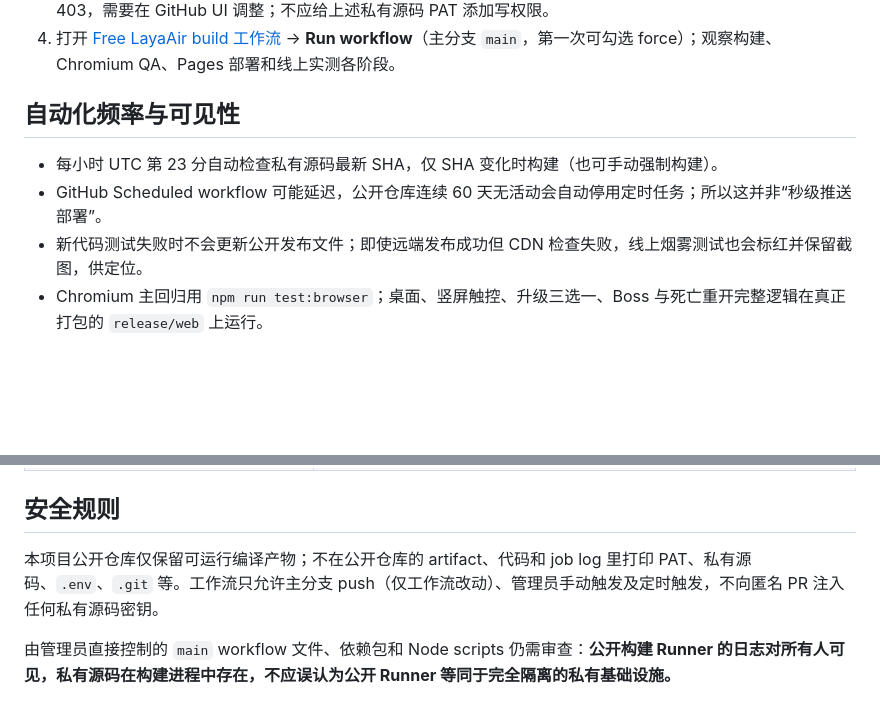
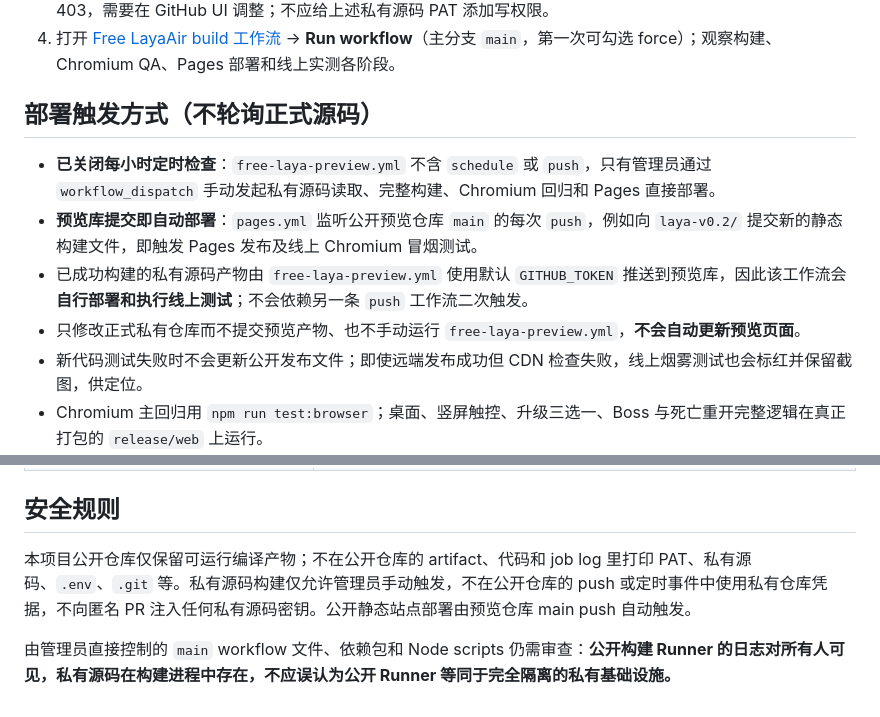
Before and after one commit to BaiMaGod/xiang-ai-kai-pao-preview, a Markdown page: .github/FREE_DEPLOY_SETUP.md, 2 parts joined by grey strips. GitHub-like rendering; blank space fills up the shorter version.

Commit message:
docs: explain preview-push-only Pages deploy and manual private source builds

```diff
--- a/.github/FREE_DEPLOY_SETUP.md
+++ b/.github/FREE_DEPLOY_SETUP.md
@@ -24,10 +24,12 @@
 3. 打开 [公开预览仓库 Actions 设置](https://github.com/BaiMaGod/xiang-ai-kai-pao-preview/settings/actions)，页面下方 `Workflow permissions` 应允许 `Read and write permissions`，使内置短期 `GITHUB_TOKEN` 能提交 **仅编译产物** 到公开预览仓库。若账户策略限制此设置，流水线会在 push 阶段提示 403，需要在 GitHub UI 调整；不应给上述私有源码 PAT 添加写权限。
 4. 打开 [Free LayaAir build 工作流](https://github.com/BaiMaGod/xiang-ai-kai-pao-preview/actions/workflows/free-laya-preview.yml) → **Run workflow**（主分支 `main`，第一次可勾选 force）；观察构建、Chromium QA、Pages 部署和线上实测各阶段。
 
-## 自动化频率与可见性
+## 部署触发方式（不轮询正式源码）
 
-- 每小时 UTC 第 23 分自动检查私有源码最新 SHA，仅 SHA 变化时构建（也可手动强制构建）。
-- GitHub Scheduled workflow 可能延迟，公开仓库连续 60 天无活动会自动停用定时任务；所以这并非“秒级推送部署”。
+- **已关闭每小时定时检查**：`free-laya-preview.yml` 不含 `schedule` 或 `push`，只有管理员通过 `workflow_dispatch` 手动发起私有源码读取、完整构建、Chromium 回归和 Pages 直接部署。
+- **预览库提交即自动部署**：`pages.yml` 监听公开预览仓库 `main` 的每次 `push`，例如向 `laya-v0.2/` 提交新的静态构建文件，即触发 Pages 发布及线上 Chromium 冒烟测试。
+- 已成功构建的私有源码产物由 `free-laya-preview.yml` 使用默认 `GITHUB_TOKEN` 推送到预览库，因此该工作流会**自行部署和执行线上测试**；不会依赖另一条 `push` 工作流二次触发。
+- 只修改正式私有仓库而不提交预览产物、也不手动运行 `free-laya-preview.yml`，**不会自动更新预览页面**。
 - 新代码测试失败时不会更新公开发布文件；即使远端发布成功但 CDN 检查失败，线上烟雾测试也会标红并保留截图，供定位。
 - Chromium 主回归用 `npm run test:browser`；桌面、竖屏触控、升级三选一、Boss 与死亡重开完整逻辑在真正打包的 `release/web` 上运行。
 - 构建 QA 截图附件：`laya-browser-qa`；线上截图附件：`laya-live-public-screenshots`，默认保留 7 天，以减少 Actions 存储用量。
@@ -58,6 +60,6 @@ GitHub 官方规则：由工作流的 `GITHUB_TOKEN` 推送产生的 `push` 不
 
 ## 安全规则
 
-本项目公开仓库仅保留可运行编译产物；不在公开仓库的 artifact、代码和 job log 里打印 PAT、私有源码、`.env`、`.git` 等。工作流只允许主分支 push（仅工作流改动）、管理员手动触发及定时触发，不向匿名 PR 注入任何私有源码密钥。
+本项目公开仓库仅保留可运行编译产物；不在公开仓库的 artifact、代码和 job log 里打印 PAT、私有源码、`.env`、`.git` 等。私有源码构建仅允许管理员手动触发，不在公开仓库的 push 或定时事件中使用私有仓库凭据，不向匿名 PR 注入任何私有源码密钥。公开静态站点部署由预览仓库 main push 自动触发。
 
 由管理员直接控制的 `main` workflow 文件、依赖包和 Node scripts 仍需审查：**公开构建 Runner 的日志对所有人可见，私有源码在构建进程中存在，不应误认为公开 Runner 等同于完全隔离的私有基础设施。**
```
